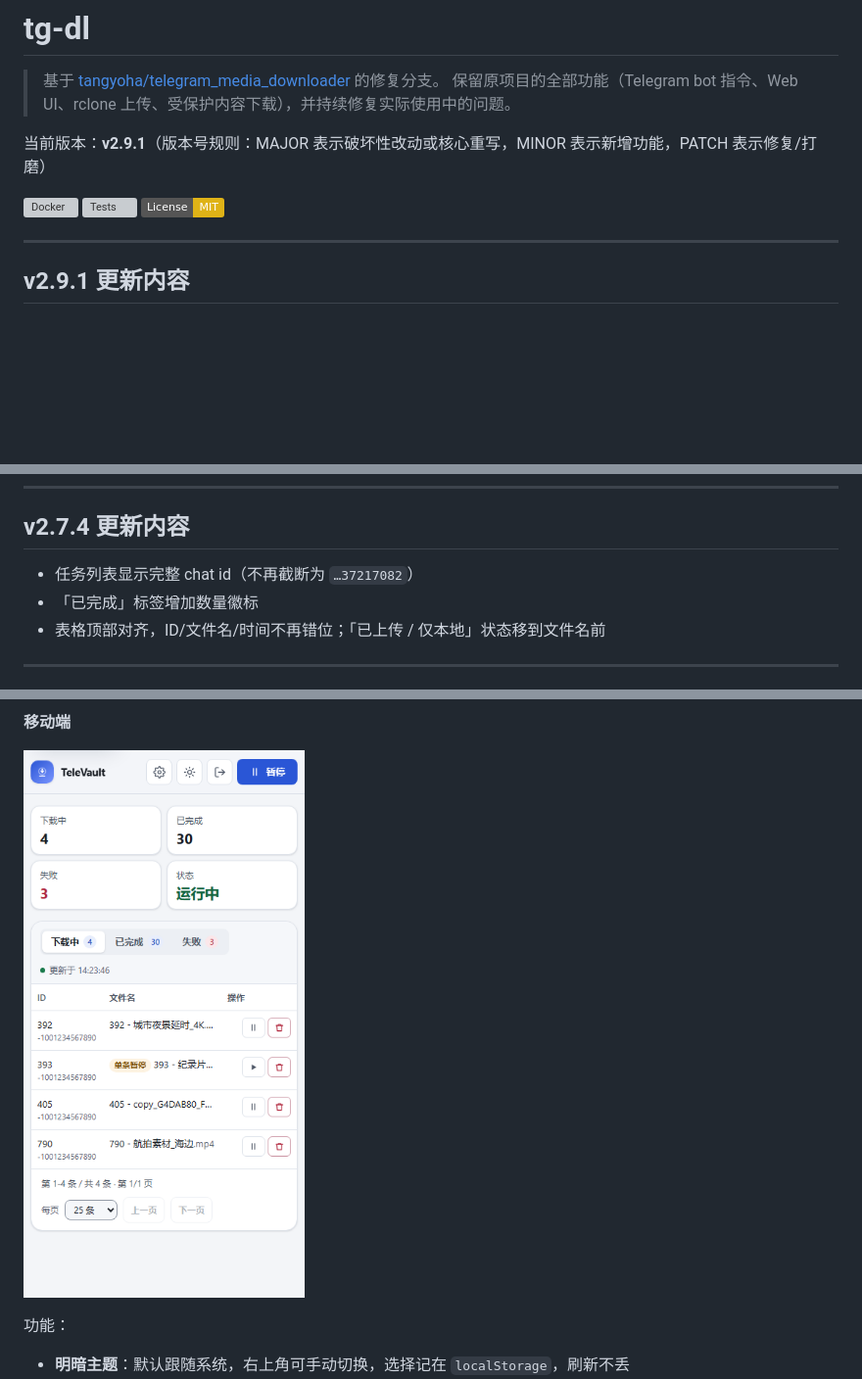
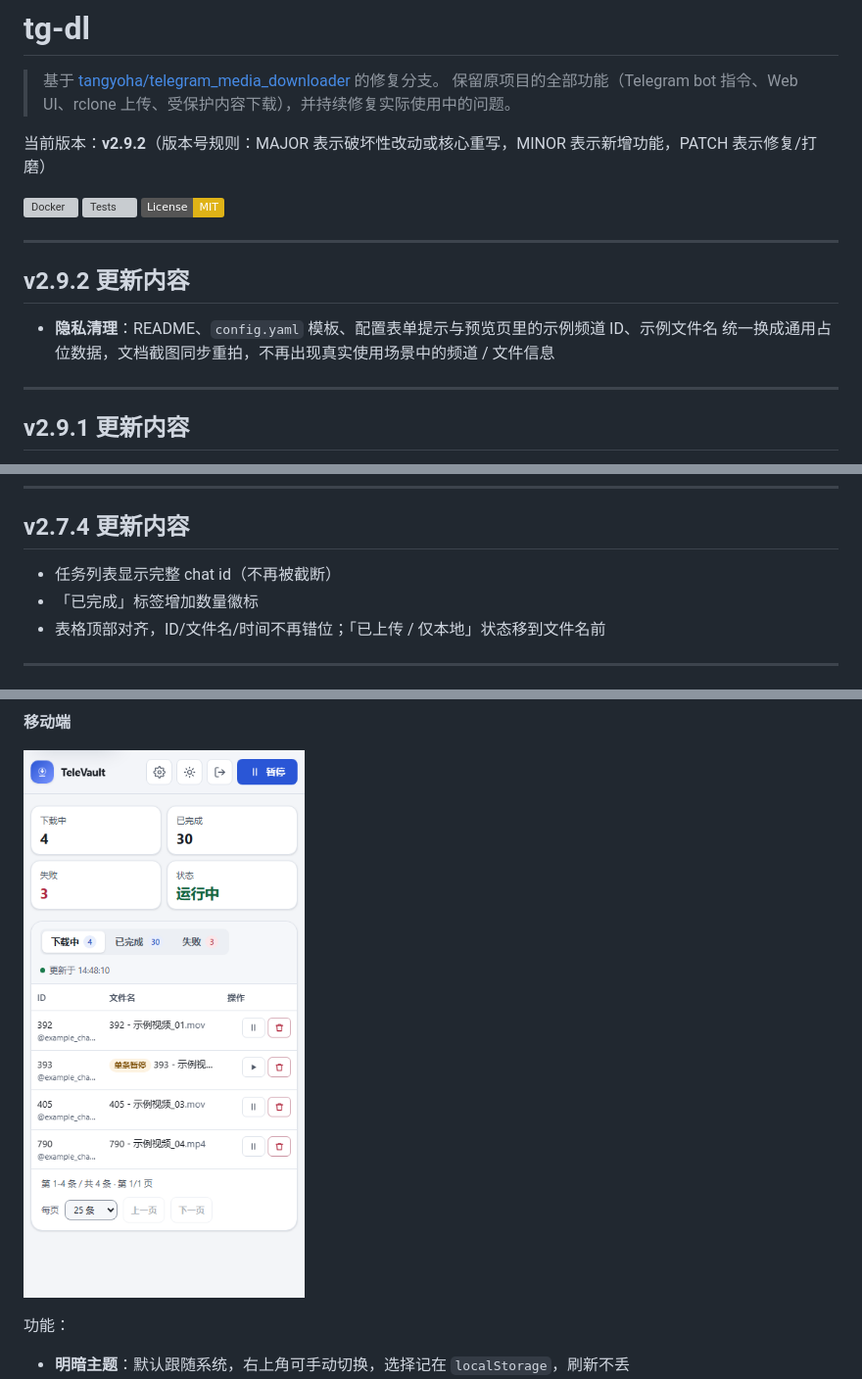
Before and after one commit to QCEnjoyLL/tg-dl, a Markdown page: README.md, 3 parts joined by grey strips. Shown at 98% size. GitHub-like rendering; pictures changed too: docs/ui-mobile.png; badges without logos; blank space fills up the shorter version; grey boxes are pictures that could not be loaded.

```diff
--- a/README.md
+++ b/README.md
@@ -3,11 +3,18 @@
 > 基于 [tangyoha/telegram_media_downloader](https://github.com/tangyoha/telegram_media_downloader) 的修复分支。
 > 保留原项目的全部功能（Telegram bot 指令、Web UI、rclone 上传、受保护内容下载），并持续修复实际使用中的问题。
 
-当前版本：**v2.9.1**（版本号规则：MAJOR 表示破坏性改动或核心重写，MINOR 表示新增功能，PATCH 表示修复/打磨）
+当前版本：**v2.9.2**（版本号规则：MAJOR 表示破坏性改动或核心重写，MINOR 表示新增功能，PATCH 表示修复/打磨）
 
 [![Docker](https://github.com/QCEnjoyLL/tg-dl/actions/workflows/docker-publish.yml/badge.svg)](https://github.com/QCEnjoyLL/tg-dl/actions/workflows/docker-publish.yml)
 [![Tests](https://github.com/QCEnjoyLL/tg-dl/actions/workflows/unittest.yml/badge.svg)](https://github.com/QCEnjoyLL/tg-dl/actions/workflows/unittest.yml)
 [![License: MIT](https://img.shields.io/badge/License-MIT-yellow.svg)](LICENSE)
+
+---
+
+## v2.9.2 更新内容
+
+- **隐私清理**：README、`config.yaml` 模板、配置表单提示与预览页里的示例频道 ID、示例文件名
+  统一换成通用占位数据，文档截图同步重拍，不再出现真实使用场景中的频道 / 文件信息
 
 ---
 
@@ -56,7 +63,7 @@
 
 ## v2.7.4 更新内容
 
-- 任务列表显示完整 chat id（不再截断为 `…37217082`）
+- 任务列表显示完整 chat id（不再被截断）
 - 「已完成」标签增加数量徽标
 - 表格顶部对齐，ID/文件名/时间不再错位；「已上传 / 仅本地」状态移到文件名前
 
```
Also changed, not shown: other parts of README.md (+1 -1 lines), CHANGELOG.md (+8 -1 lines), docs/ui-config.png, docs/ui-dark.png, docs/ui-light.png, docs/ui-login.png, 4 other files.
